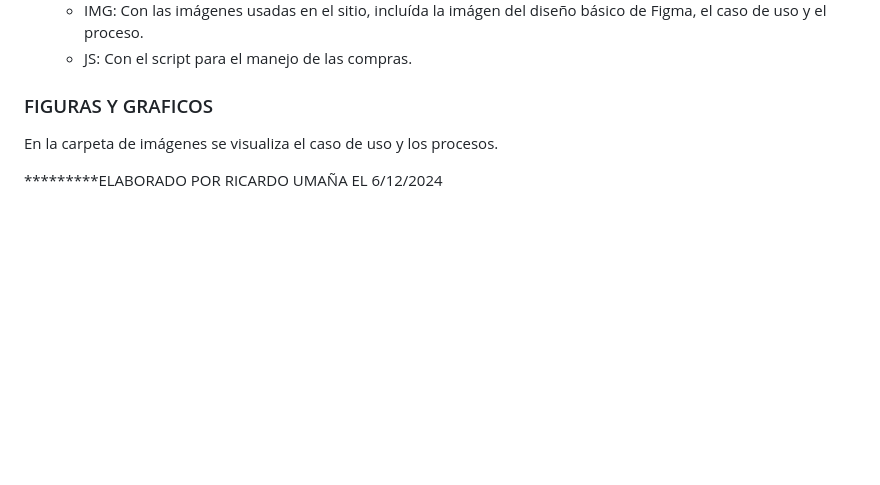
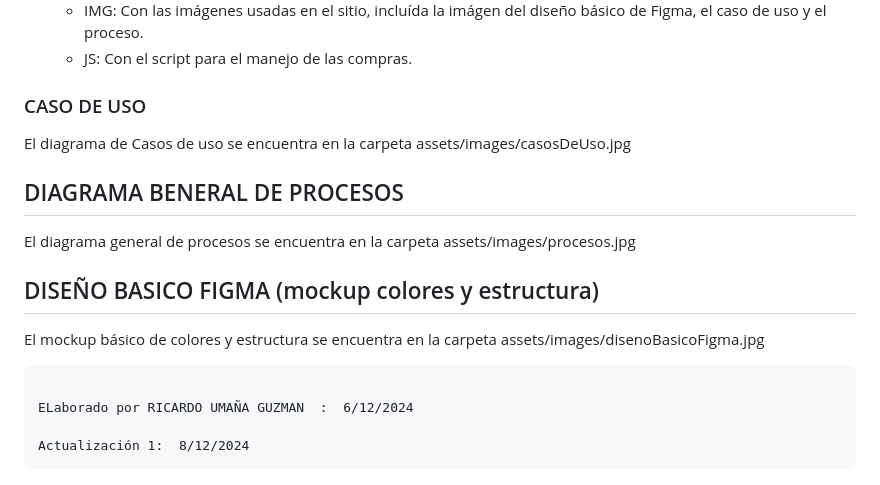
Before and after one commit to rumanag/portalEcomerce, a Markdown page: README.md, the part around the change. Rendered like a GitHub page; blank space fills up the shorter version.

Commit message:
Update README.md parfte final

```diff
--- a/README.md
+++ b/README.md
@@ -50,9 +50,17 @@ El código fuente se encuentra en GitHub, el cual consta de los siguientes direc
   * IMG: Con las imágenes usadas en el sitio, incluída la imágen del diseño básico  de Figma, el caso de uso y el proceso.
   * JS: Con el script para el manejo de las compras.
 
-### FIGURAS Y GRAFICOS
+### CASO DE USO
+   El diagrama de Casos de uso se encuentra en la carpeta assets/images/casosDeUso.jpg
 
-En la carpeta de imágenes se visualiza el caso de uso y los procesos.
+## DIAGRAMA BENERAL DE PROCESOS
+   El diagrama general de procesos se encuentra en la carpeta assets/images/procesos.jpg
+
+## DISEÑO BASICO  FIGMA (mockup colores y estructura)
+   El mockup básico de colores y estructura se encuentra en la carpeta assets/images/disenoBasicoFigma.jpg
 
 
-*********ELABORADO POR RICARDO UMAÑA EL 6/12/2024
+
+
+                                                                                                                     ELaborado por RICARDO UMAÑA GUZMAN  :  6/12/2024
+                                                                                                                                          Actualización 1:  8/12/2024
```
